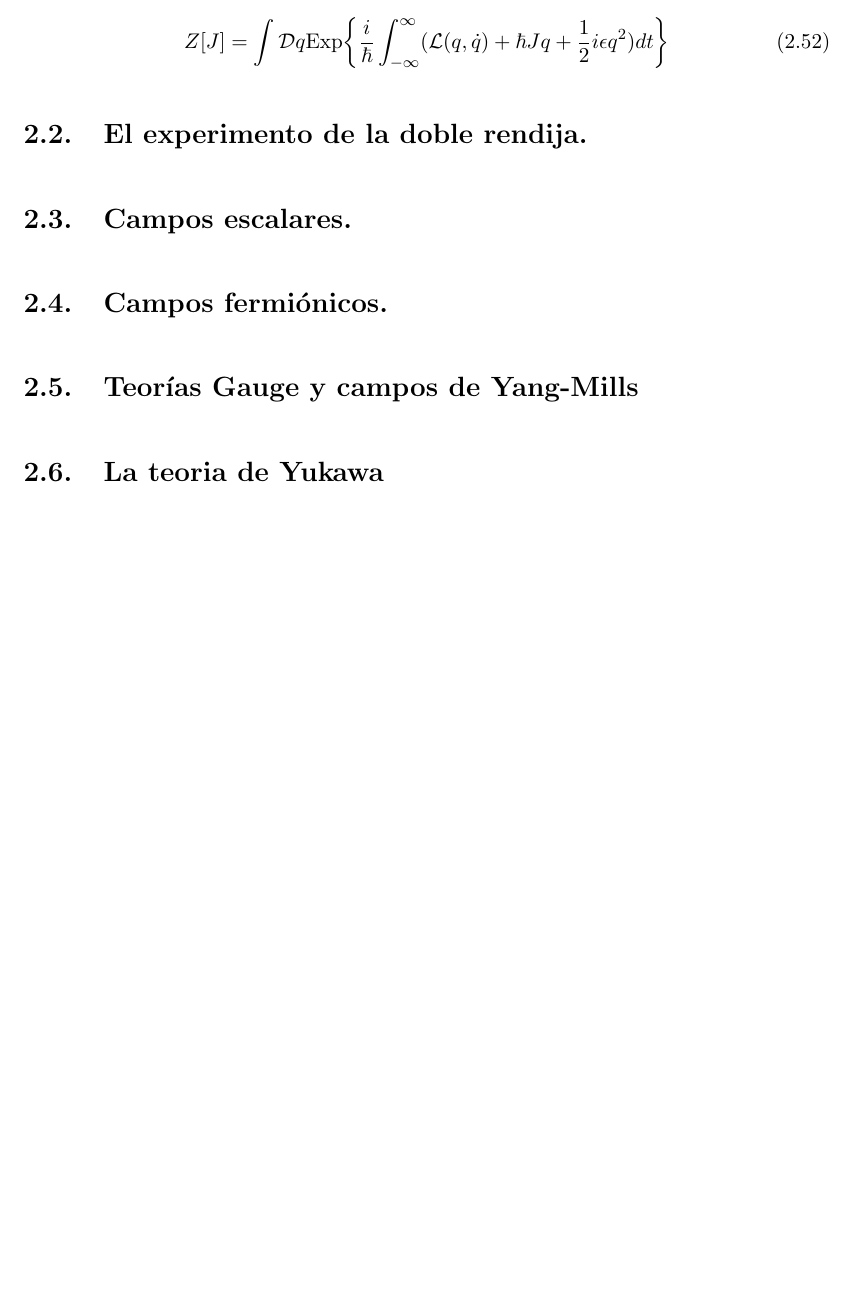
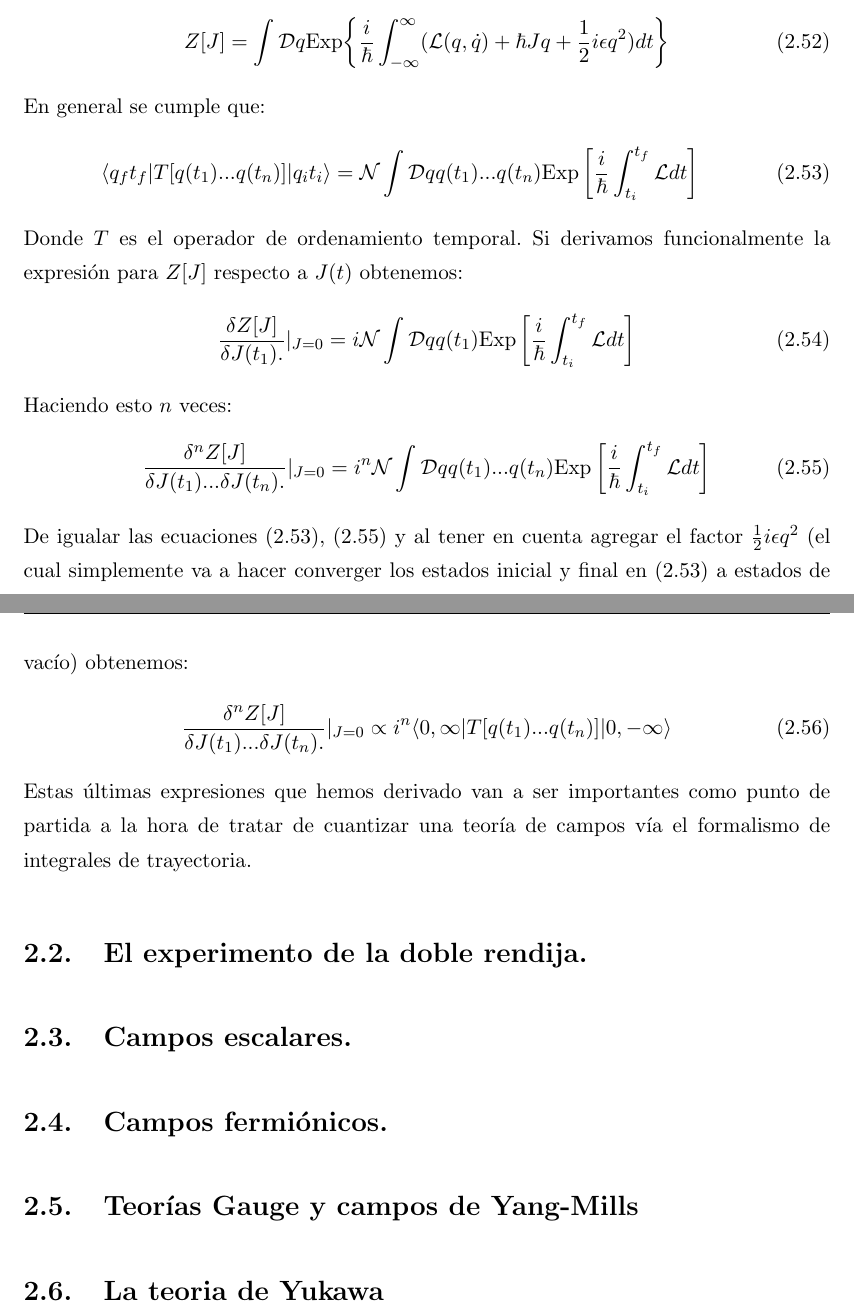
Before and after one commit to diegobaronm/Tesis-Pregrado, a LaTeX thesis (Thesis.tex, which reads Chapters/Chapter2.tex): part of page 20 of 25 before the commit and two parts of pages 20 and 21 of 26 after it, the two joined at a grey line, cut so that both start at the same text, the shorter picture padded with empty space. Compiled offline with pdfLaTeX.

Commit message:
empezando 2.2

```diff
--- a/Chapters/Chapter2.tex
+++ b/Chapters/Chapter2.tex
@@ -304,6 +304,23 @@ Otra forma equivalente de obtener este mismo resultado es: en vez de hacer una r
 \begin{equation}
 Z[J]=\int\mathcal{D}q\text{Exp\ensuremath{\left\{ \frac{i}{\hbar}\int_{-\infty}^{\infty}(\mathcal{L}(q,\dot{q})+\hbar Jq + \frac{1}{2}i\epsilon q^2)dt\right\} }}
 \end{equation}
+En general se cumple que:
+\begin{equation}
+ \langle q_{f}t_{f}|T[q(t_{1})...q(t_{n})]|q_{i}t_{i}\rangle=\mathcal{N}\int\mathcal{D}qq(t_{1})...q(t_{n})\text{Exp}\left[\frac{i}{\hbar}\int_{t_{i}}^{t_{f}}\mathcal{L}dt\right]
+\end{equation}
+Donde $T$ es el operador de ordenamiento temporal. Si derivamos funcionalmente la expresión para $Z[J]$ respecto a $J(t)$ obtenemos:
+\begin{equation}
+\frac{\delta Z[J]}{\delta J(t_{1}).}|_{J=0}=i\mathcal{N}\int\mathcal{D}qq(t_{1})\text{Exp}\left[\frac{i}{\hbar}\int_{t_{i}}^{t_{f}}\mathcal{L}dt\right]
+\end{equation}
+Haciendo esto $n$ veces:
+\begin{equation}
+\frac{\delta^{n}Z[J]}{\delta J(t_{1})...\delta J(t_{n}).}|_{J=0}=i^{n}\mathcal{N}\int\mathcal{D}qq(t_{1})...q(t_{n})\text{Exp}\left[\frac{i}{\hbar}\int_{t_{i}}^{t_{f}}\mathcal{L}dt\right]
+\end{equation}
+De igualar las ecuaciones (2.53), (2.55) y al tener en cuenta agregar el factor $\frac{1}{2}i\epsilon q^2$ (el cual simplemente va a hacer converger los estados inicial y final en (2.53) a estados de vacío) obtenemos:
+\begin{equation}
+\frac{\delta^{n}Z[J]}{\delta J(t_{1})...\delta J(t_{n}).}|_{J=0}\propto i^{n}\langle0,\infty|T[q(t_{1})...q(t_{n})]|0,-\infty\rangle
+\end{equation}
+Estas últimas expresiones que hemos derivado van a ser importantes como punto de partida a la hora de tratar de cuantizar una teoría de campos vía el formalismo de integrales de trayectoria.
 
 
 
```
Also changed, not shown: Thesis.pdf, 6 other files.
